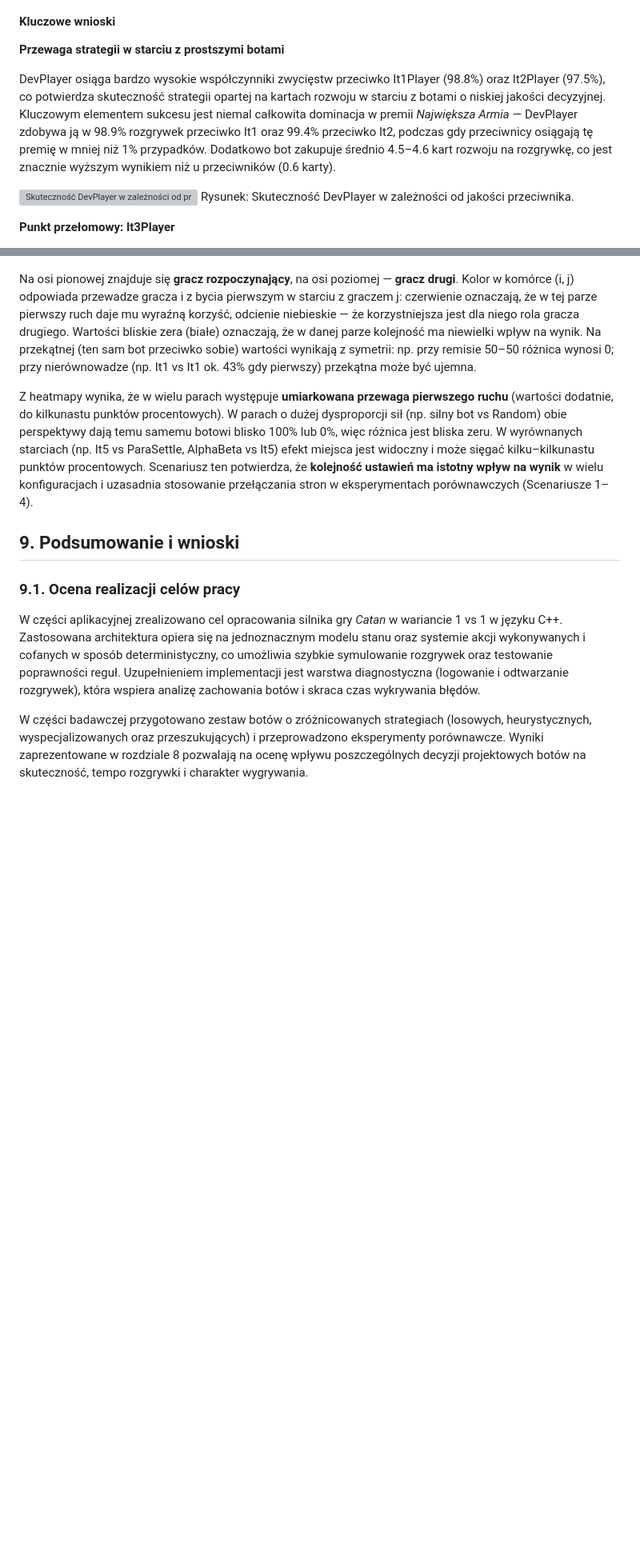
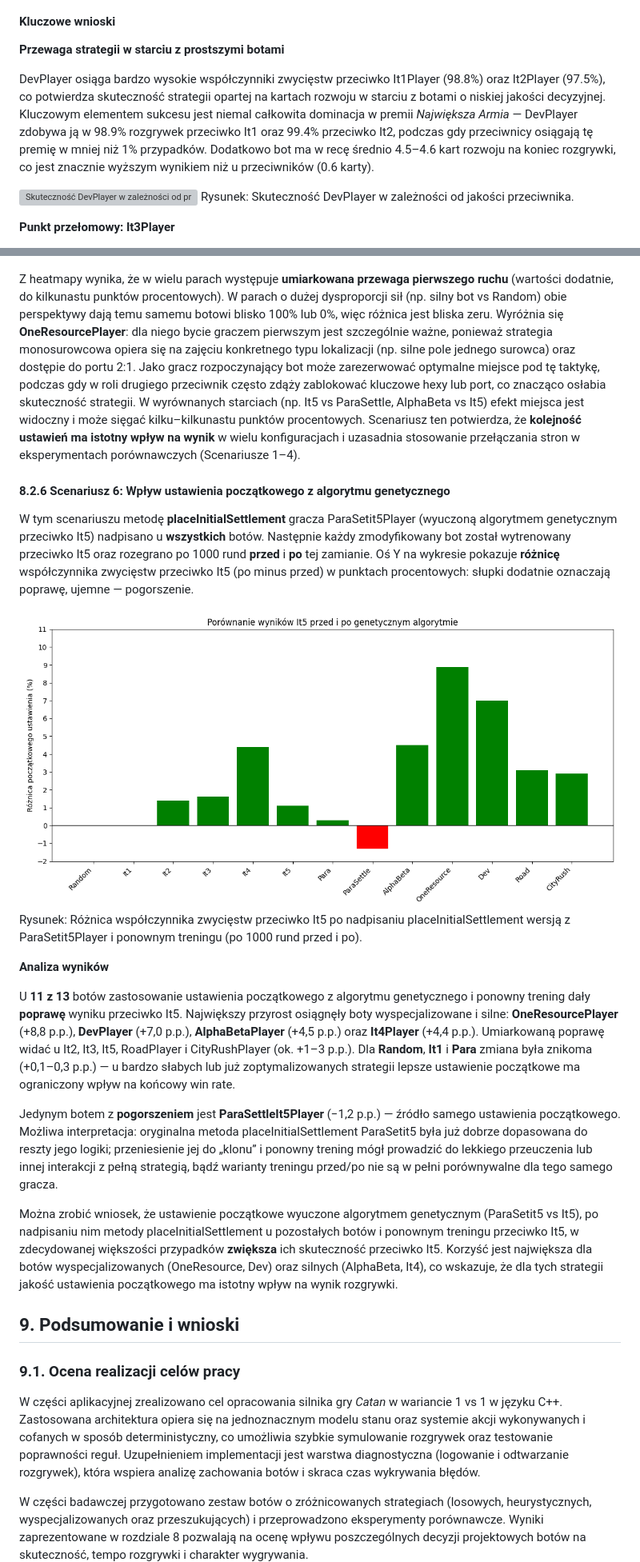
Before and after one commit to FerrisOfficial/CatanAPI, a Markdown page: docs/thesis.md, 2 parts joined by grey strips. Shown at 80% size. Drawn GitHub-style; pictures changed too: docs/PrzedPoGen.png (added); blank space fills up the shorter version; grey boxes are pictures that could not be loaded.

Commit message:
changes to thesis

```diff
--- a/docs/thesis.md
+++ b/docs/thesis.md
@@ -1102,7 +1111,7 @@ DevPlayer reprezentuje strategię opartą na priorytetowym skupieniu się na zak
 
 **Przewaga strategii w starciu z prostszymi botami**
 
-DevPlayer osiąga bardzo wysokie współczynniki zwycięstw przeciwko It1Player (98.8%) oraz It2Player (97.5%), co potwierdza skuteczność strategii opartej na kartach rozwoju w starciu z botami o niskiej jakości decyzyjnej. Kluczowym elementem sukcesu jest niemal całkowita dominacja w premii *Największa Armia* — DevPlayer zdobywa ją w 98.9% rozgrywek przeciwko It1 oraz 99.4% przeciwko It2, podczas gdy przeciwnicy osiągają tę premię w mniej niż 1% przypadków. Dodatkowo bot zakupuje średnio 4.5–4.6 kart rozwoju na rozgrywkę, co jest znacznie wyższym wynikiem niż u przeciwników (0.6 karty).
+DevPlayer osiąga bardzo wysokie współczynniki zwycięstw przeciwko It1Player (98.8%) oraz It2Player (97.5%), co potwierdza skuteczność strategii opartej na kartach rozwoju w starciu z botami o niskiej jakości decyzyjnej. Kluczowym elementem sukcesu jest niemal całkowita dominacja w premii *Największa Armia* — DevPlayer zdobywa ją w 98.9% rozgrywek przeciwko It1 oraz 99.4% przeciwko It2, podczas gdy przeciwnicy osiągają tę premię w mniej niż 1% przypadków. Dodatkowo bot ma w recę średnio 4.5–4.6 kart rozwoju na koniec rozgrywki, co jest znacznie wyższym wynikiem niż u przeciwników (0.6 karty).
 
 ![Skuteczność DevPlayer w zależności od przeciwnika](devplayer_effectiveness.png)
 Rysunek: Skuteczność DevPlayer w zależności od jakości przeciwnika.
@@ -1185,9 +1219,22 @@ Dla każdej pary graczy (A, B) dysponujemy dwiema wartościami: odsetkiem wygran
 
 ![Heatmapa przewagi pierwszego ruchu](heatmap.png)
 
-Na osi pionowej znajduje się **gracz rozpoczynający**, na osi poziomej — **gracz drugi**. Kolor w komórce (i, j) odpowiada przewadze gracza i z bycia pierwszym w starciu z graczem j: czerwienie oznaczają, że w tej parze pierwszy ruch daje mu wyraźną korzyść, odcienie niebieskie — że korzystniejsza jest dla niego rola gracza drugiego. Wartości bliskie zera (białe) oznaczają, że w danej parze kolejność ma niewielki wpływ na wynik. Na przekątnej (ten sam bot przeciwko sobie) wartości wynikają z symetrii: np. przy remisie 50–50 różnica wynosi 0; przy nierównowadze (np. It1 vs It1 ok. 43% gdy pierwszy) przekątna może być ujemna.
+Z heatmapy wynika, że w wielu parach występuje **umiarkowana przewaga pierwszego ruchu** (wartości dodatnie, do kilkunastu punktów procentowych). W parach o dużej dysproporcji sił (np. silny bot vs Random) obie perspektywy dają temu samemu botowi blisko 100% lub 0%, więc różnica jest bliska zeru. Wyróżnia się **OneResourcePlayer**: dla niego bycie graczem pierwszym jest szczególnie ważne, ponieważ strategia monosurowcowa opiera się na zajęciu konkretnego typu lokalizacji (np. silne pole jednego surowca) oraz dostępie do portu 2:1. Jako gracz rozpoczynający bot może zarezerwować optymalne miejsce pod tę taktykę, podczas gdy w roli drugiego przeciwnik często zdąży zablokować kluczowe hexy lub port, co znacząco osłabia skuteczność strategii. W wyrównanych starciach (np. It5 vs ParaSettle, AlphaBeta vs It5) efekt miejsca jest widoczny i może sięgać kilku–kilkunastu punktów procentowych. Scenariusz ten potwierdza, że **kolejność ustawień ma istotny wpływ na wynik** w wielu konfiguracjach i uzasadnia stosowanie przełączania stron w eksperymentach porównawczych (Scenariusze 1–4).
 
-Z heatmapy wynika, że w wielu parach występuje **umiarkowana przewaga pierwszego ruchu** (wartości dodatnie, do kilkunastu punktów procentowych). W parach o dużej dysproporcji sił (np. silny bot vs Random) obie perspektywy dają temu samemu botowi blisko 100% lub 0%, więc różnica jest bliska zeru. W wyrównanych starciach (np. It5 vs ParaSettle, AlphaBeta vs It5) efekt miejsca jest widoczny i może sięgać kilku–kilkunastu punktów procentowych. Scenariusz ten potwierdza, że **kolejność ustawień ma istotny wpływ na wynik** w wielu konfiguracjach i uzasadnia stosowanie przełączania stron w eksperymentach porównawczych (Scenariusze 1–4).
+#### 8.2.6 Scenariusz 6: Wpływ ustawienia początkowego z algorytmu genetycznego
+
+W tym scenariuszu metodę **placeInitialSettlement** gracza ParaSetit5Player (wyuczoną algorytmem genetycznym przeciwko It5) nadpisano u **wszystkich** botów. Następnie każdy zmodyfikowany bot został wytrenowany przeciwko It5 oraz rozegrano po 1000 rund **przed** i **po** tej zamianie. Oś Y na wykresie pokazuje **różnicę** współczynnika zwycięstw przeciwko It5 (po minus przed) w punktach procentowych: słupki dodatnie oznaczają poprawę, ujemne — pogorszenie.
+
+![Porównanie wyników It5 przed i po zastosowaniu ustawienia początkowego z algorytmu genetycznego](PrzedPoGen.png)
+Rysunek: Różnica współczynnika zwycięstw przeciwko It5 po nadpisaniu placeInitialSettlement wersją z ParaSetit5Player i ponownym treningu (po 1000 rund przed i po).
+
+**Analiza wyników**
+
+U **11 z 13** botów zastosowanie ustawienia początkowego z algorytmu genetycznego i ponowny trening dały **poprawę** wyniku przeciwko It5. Największy przyrost osiągnęły boty wyspecjalizowane i silne: **OneResourcePlayer** (+8,8 p.p.), **DevPlayer** (+7,0 p.p.), **AlphaBetaPlayer** (+4,5 p.p.) oraz **It4Player** (+4,4 p.p.). Umiarkowaną poprawę widać u It2, It3, It5, RoadPlayer i CityRushPlayer (ok. +1–3 p.p.). Dla **Random**, **It1** i **Para** zmiana była znikoma (+0,1–0,3 p.p.) — u bardzo słabych lub już zoptymalizowanych strategii lepsze ustawienie początkowe ma ograniczony wpływ na końcowy win rate.
+
+Jedynym botem z **pogorszeniem** jest **ParaSettleIt5Player** (−1,2 p.p.) — źródło samego ustawienia początkowego. Możliwa interpretacja: oryginalna metoda placeInitialSettlement ParaSetit5 była już dobrze dopasowana do reszty jego logiki; przeniesienie jej do „klonu” i ponowny trening mógł prowadzić do lekkiego przeuczenia lub innej interakcji z pełną strategią, bądź warianty treningu przed/po nie są w pełni porównywalne dla tego samego gracza.
+
+Można zrobić wniosek, że ustawienie początkowe wyuczone algorytmem genetycznym (ParaSetit5 vs It5), po nadpisaniu nim metody placeInitialSettlement u pozostałych botów i ponownym treningu przeciwko It5, w zdecydowanej większości przypadków **zwiększa** ich skuteczność przeciwko It5. Korzyść jest największa dla botów wyspecjalizowanych (OneResource, Dev) oraz silnych (AlphaBeta, It4), co wskazuje, że dla tych strategii jakość ustawienia początkowego ma istotny wpływ na wynik rozgrywki.
 
 ## 9. Podsumowanie i wnioski
 ### 9.1. Ocena realizacji celów pracy
```
Also changed, not shown: other parts of docs/thesis.md (+47 -13 lines), docs/cityrush_effectiveness.png (added), docs/scenario4_all.png, 10 other files.
